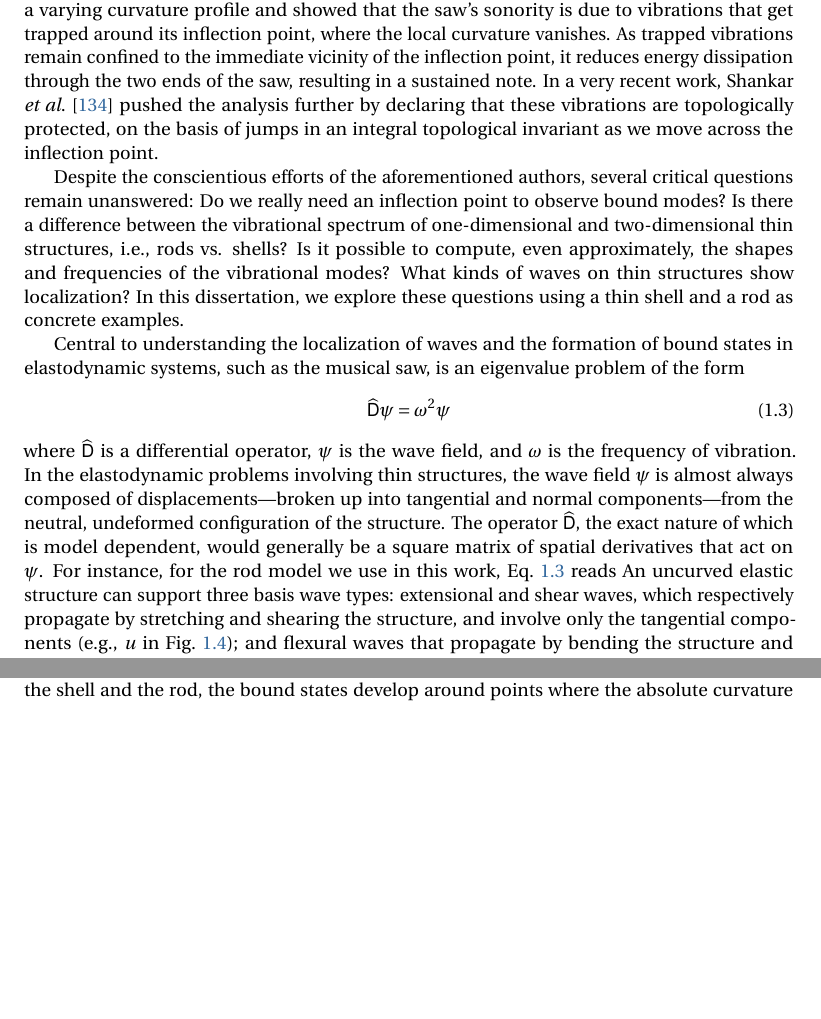
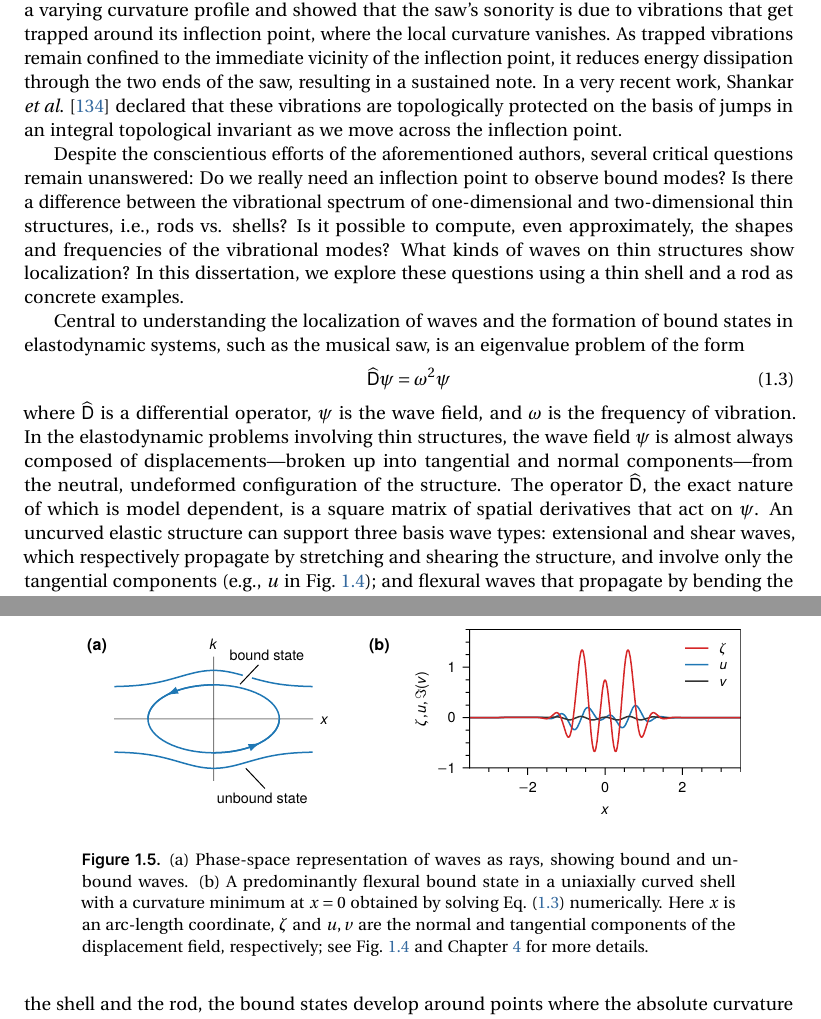
Before and after one commit to manu-mannattil/thesis, a LaTeX thesis (thesis.tex, which reads chap01.tex): two parts of pages 14 and 17 of 98, joined at a grey line, cut so that both start at the same text, the shorter picture padded with empty space. Compiled offline with pdfLaTeX.

Commit message:
Daily commit

```diff
--- a/chap01.tex
+++ b/chap01.tex
@@ -171,7 +171,7 @@ But how does the saw sing, and more importantly, why does it have to be shaped l
 Although the sonorousness of the saw has been known at least since the 19th century~\cite{stuckenbruck2016}, the first scientific explanation for it was provided only in the 90s by \citet{scott1992}.
 They modeled the saw as a thin elastic shell with a varying curvature profile and showed that the saw's sonority is due to vibrations that get trapped around its inflection point, where the local curvature vanishes.
 As trapped vibrations remain confined to the immediate vicinity of the inflection point, it reduces energy dissipation through the two ends of the saw, resulting in a sustained note.
-In a very recent work, \citet{shankar2022} pushed the analysis further by declaring that these vibrations are topologically protected, on the basis of jumps in an integral topological invariant as we move across the inflection point.
+In a very recent work, \citet{shankar2022} declared that these vibrations are topologically protected on the basis of jumps in an integral topological invariant as we move across the inflection point.
 
 Despite the conscientious efforts of the aforementioned authors, several critical questions remain unanswered: Do we really need an inflection point to observe bound modes?  Is there a difference between the vibrational spectrum of one-dimensional and two-dimensional thin structures, i.e., rods vs. shells?
 Is it possible to compute, even approximately, the shapes and frequencies of the vibrational modes?
@@ -187,8 +187,7 @@ Central to understanding the localization of waves and the formation of bound st
 %
 where $\widehat{\mathsf{D}}$ is a differential operator, $\psi$ is the wave field, and $\omega$ is the frequency of vibration.
 In the elastodynamic problems involving thin structures, the wave field $\psi$ is almost always composed of displacements---broken up into tangential and normal components---from the neutral, undeformed configuration of the structure.
-The operator $\widehat{\mathsf{D}}$, the exact nature of which is model dependent, would generally be a square matrix of spatial derivatives that act on $\psi$.
-For instance, for the rod model we use in this work, Eq.~\ref{intro:eq:waveeq} reads
+The operator $\widehat{\mathsf{D}}$, the exact nature of which is model dependent, is a square matrix of spatial derivatives that act on $\psi$.
 An uncurved elastic structure can support three basis wave types: extensional and shear waves, which respectively propagate by stretching and shearing the structure, and involve only the tangential components (e.g., $u$ in Fig.~\ref{fig:saw}); and flexural waves that propagate by bending the structure and involve only the normal component (e.g., $\zeta$ in Fig.~\ref{fig:saw}).
 However, if the structure is curved, the normal and tangential components remain coupled, and we can only speak of waves that are predominantly flexural or extensional or shear like.
 It this curvature-mediated coupling between the various components that ultimately leads to the formation of bound states in curved structures.
@@ -276,7 +275,16 @@ Because the extra phases vanish, the analysis becomes less cumbersome, and ultim
 The basic result from a combined semiclassical and numerical analysis is as follows: for the variably curved rod, which supports only extensional and flexural waves, only flexural waves form bound states; and in case of the shell, all three wave types, i.e., flexural, extensional, and shear, exhibit bound states.
 For both the shell and the rod, the bound states develop around points where the absolute curvature has a minimum.
 The localization of flexural waves around the inflection point of a musical saw, which is what both \citet{scott1992} and \citet{shankar2022} restricted their attention to, is a specific case of this more generic observation.
-
+%
+\begin{figure}
+  \begin{center}
+    \includegraphics{figures/intro/phasespace.pdf}
+  \end{center}
+  \caption{(a) Phase-space representation of waves as rays, showing bound and unbound waves. (b) A predominantly flexural bound state in a uniaxially curved shell with a curvature minimum at $x = 0$ obtained by solving Eq.~\eqref{intro:eq:waveeq} numerically.
+  Here $x$ is an arc-length coordinate, $\zeta$ and $u, v$ are the normal and tangential components of the displacement field, respectively; see Fig.~\ref{fig:saw} and Chapter~\ref{chap04} for more details.}
+  \label{fig:phasespace}
+\end{figure}
+%
 Many practical applications of elastic waves from acoustic cloaking to negative refraction rely on delicate aspects of wave localization.
 The vast majority of these applications, however, require designer materials with intricate microstructure.
 Being able to induce localization by a mere change of the material geometry is clearly advantageous.
```
Also changed, not shown: preamble.tex (+3 -3 lines), README.md, figures/intro/phasespace.pdf (added), chap01.tex (8 more changed lines).
